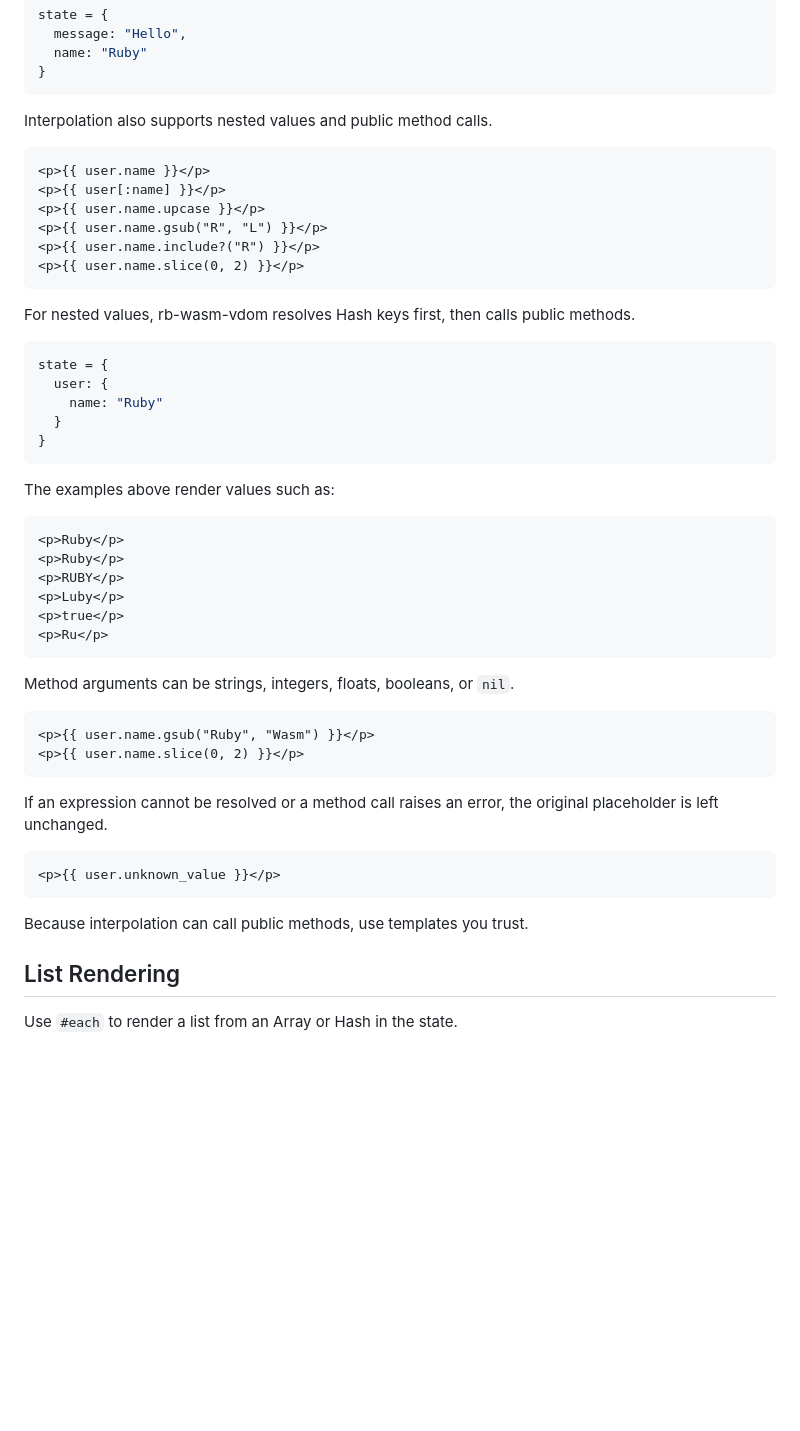
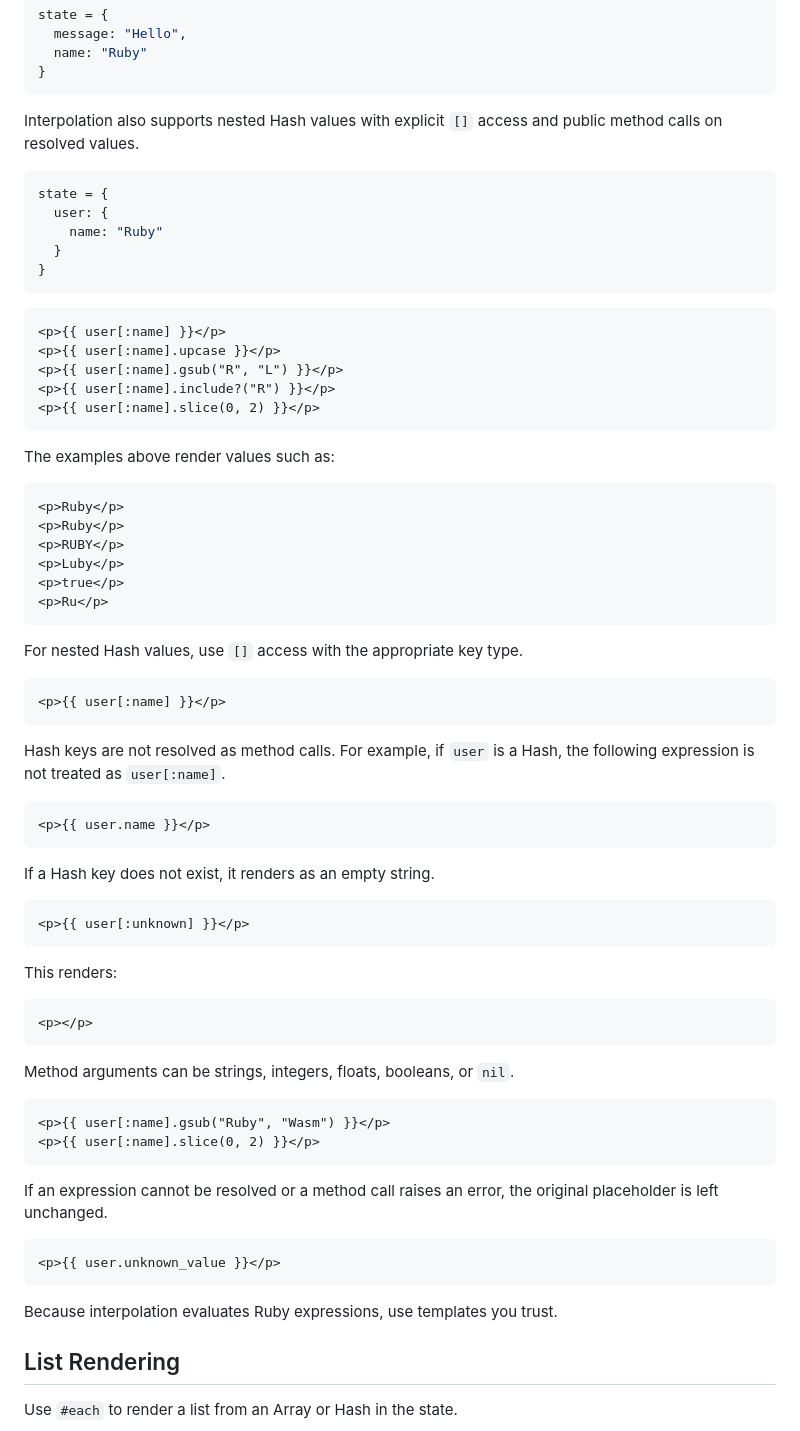
Before and after one commit to sue445/rb-wasm-vdom, a Markdown page: USAGE.md, the part around the change. Drawn GitHub-style; blank space fills up the shorter version.

Commit message:
Fix USAGE

````diff
--- a/USAGE.md
+++ b/USAGE.md
@@ -83,18 +83,7 @@ state = {
 }
 ```
 
-Interpolation also supports nested values and public method calls.
-
-```html
-<p>{{ user.name }}</p>
-<p>{{ user[:name] }}</p>
-<p>{{ user.name.upcase }}</p>
-<p>{{ user.name.gsub("R", "L") }}</p>
-<p>{{ user.name.include?("R") }}</p>
-<p>{{ user.name.slice(0, 2) }}</p>
-```
-
-For nested values, rb-wasm-vdom resolves Hash keys first, then calls public methods.
+Interpolation also supports nested Hash values with explicit `[]` access and public method calls on resolved values.
 
 ```ruby
 state = {
@@ -102,6 +91,14 @@ state = {
     name: "Ruby"
   }
 }
+```
+
+```html
+<p>{{ user[:name] }}</p>
+<p>{{ user[:name].upcase }}</p>
+<p>{{ user[:name].gsub("R", "L") }}</p>
+<p>{{ user[:name].include?("R") }}</p>
+<p>{{ user[:name].slice(0, 2) }}</p>
 ```
 
 The examples above render values such as:
@@ -115,11 +112,35 @@ The examples above render values such as:
 <p>Ru</p>
 ```
 
+For nested Hash values, use `[]` access with the appropriate key type.
+
+```html
+<p>{{ user[:name] }}</p>
+```
+
+Hash keys are not resolved as method calls. For example, if `user` is a Hash, the following expression is not treated as `user[:name]`.
+
+```html
+<p>{{ user.name }}</p>
+```
+
+If a Hash key does not exist, it renders as an empty string.
+
+```html
+<p>{{ user[:unknown] }}</p>
+```
+
+This renders:
+
+```html
+<p></p>
+```
+
 Method arguments can be strings, integers, floats, booleans, or `nil`.
 
 ```html
-<p>{{ user.name.gsub("Ruby", "Wasm") }}</p>
-<p>{{ user.name.slice(0, 2) }}</p>
+<p>{{ user[:name].gsub("Ruby", "Wasm") }}</p>
+<p>{{ user[:name].slice(0, 2) }}</p>
 ```
 
 If an expression cannot be resolved or a method call raises an error, the original placeholder is left unchanged.
@@ -128,7 +149,7 @@ If an expression cannot be resolved or a method call raises an error, the origin
 <p>{{ user.unknown_value }}</p>
 ```
 
-Because interpolation can call public methods, use templates you trust.
+Because interpolation evaluates Ruby expressions, use templates you trust.
 
 ## List Rendering
 
````
